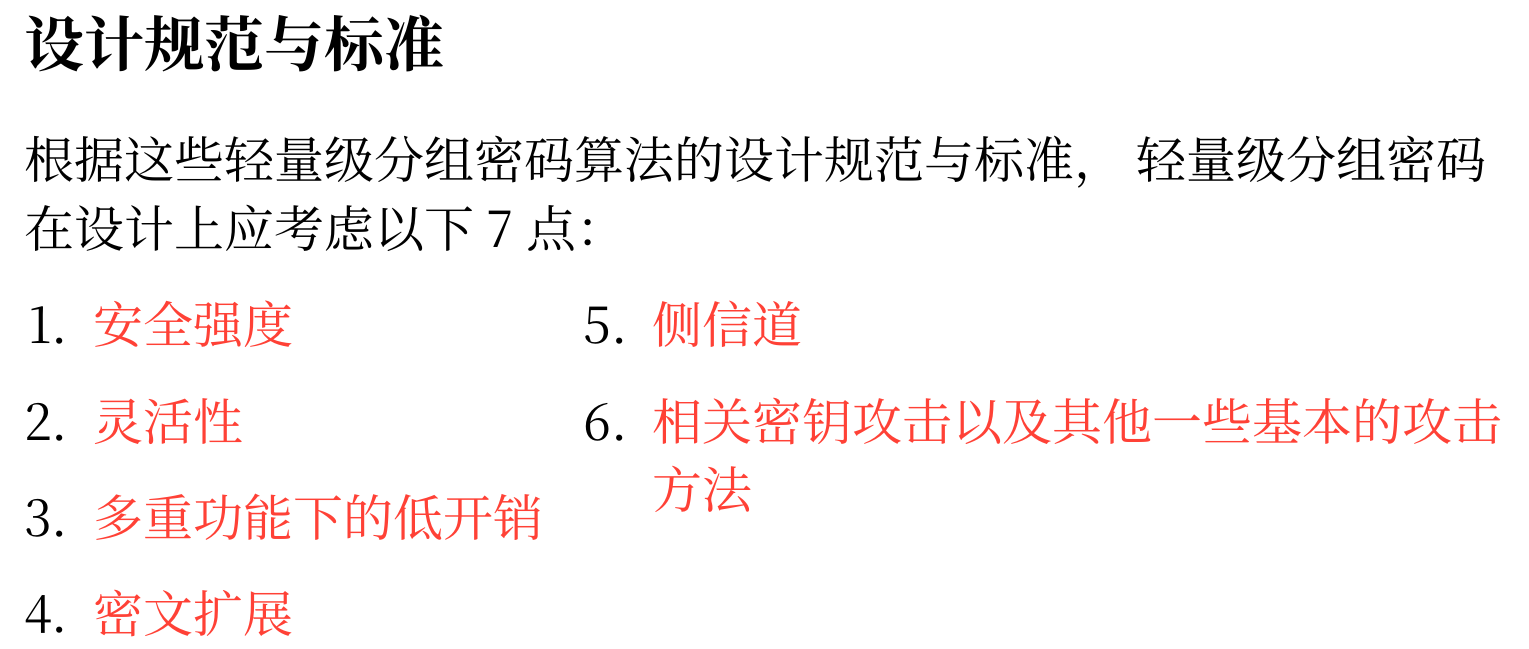
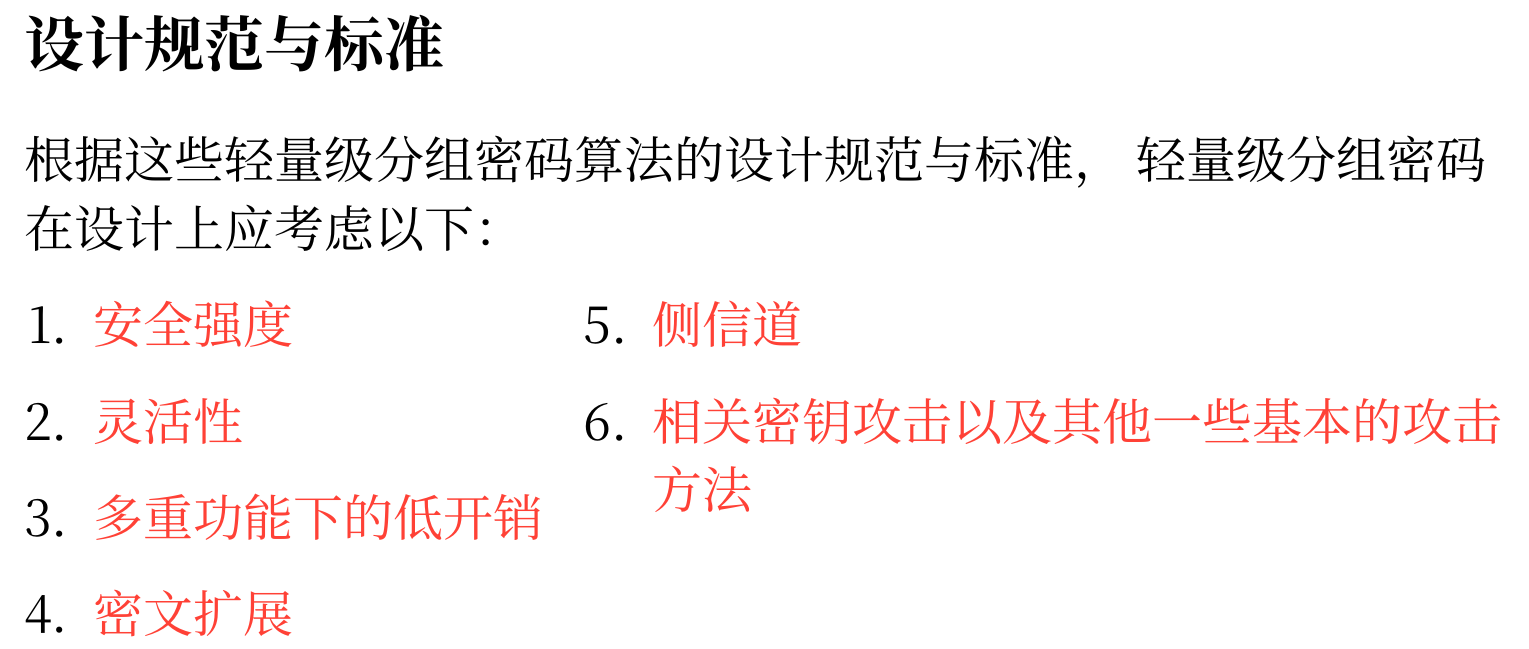
Before and after one commit to jiahaoxiang2000/tutor, a Typst document (paper/cipher-intro.typ): part of page 41 of 85, cut so that both start at the same text. The pictures show the PDF file paper/cipher-intro.pdf that the author committed with the source.

Commit message:
fix: cipher intro number show error

```diff
--- a/paper/cipher-intro.typ
+++ b/paper/cipher-intro.typ
@@ -497,7 +497,7 @@ Alice如何确认消息真的来自Bob？Bob如何确认消息真的来自Alice
 == 设计规范与标准
 
 根据这些轻量级分组密码算法的设计规范与标准，
-轻量级分组密码在设计上应考虑以下7点：
+轻量级分组密码在设计上应考虑以下：
 
 #grid(
   columns: 2,
```
Also changed, not shown: paper/cipher-intro.pdf.
